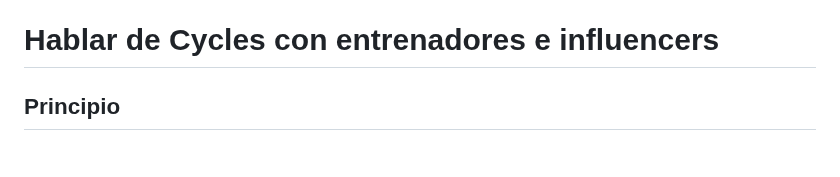
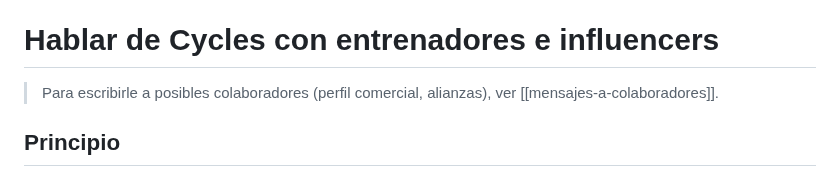
Before and after one commit to mariapazGomez/cycles, a Markdown page: docs/brand/conversaciones-con-coaches.md, the part around the change. GitHub-like rendering.

Commit message:
Marca: plantilla de mensajes a posibles colaboradores, con voz propia y visión (primer caso)
Co-Authored-By: Claude Sonnet 5.5 <noreply@anthropic.com>

```diff
--- a/docs/brand/conversaciones-con-coaches.md
+++ b/docs/brand/conversaciones-con-coaches.md
@@ -10,6 +10,8 @@ updated: 2026-11-08
 > Hijo de [[mensajes]] y [[speech]]. Guía para hablar de Cycles con entrenadores e influencers (CYC-263), con el enfoque decidido el 2026-11-08 en CYC-262: un solo ciclo, con el lado del coach (web) y el del atleta (app). Voz de [[voz-y-tono]]: tuteo, sin humor inventado. La mezcla de este documento la decide la fundadora.
 
 # Hablar de Cycles con entrenadores e influencers
+
+> Para escribirle a posibles colaboradores (perfil comercial, alianzas), ver [[mensajes-a-colaboradores]].
 
 ## Principio
 
```
Also changed, not shown: docs/brand/mensajes-a-colaboradores.md (added, +84 -0 lines).
